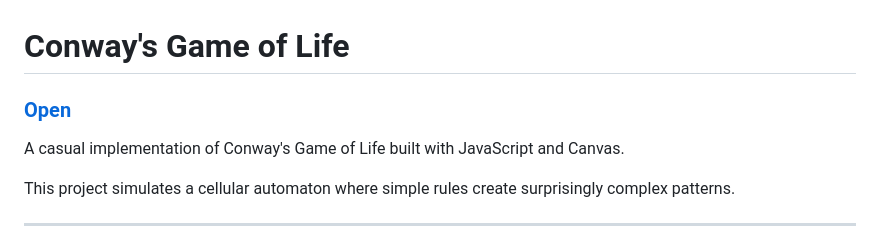
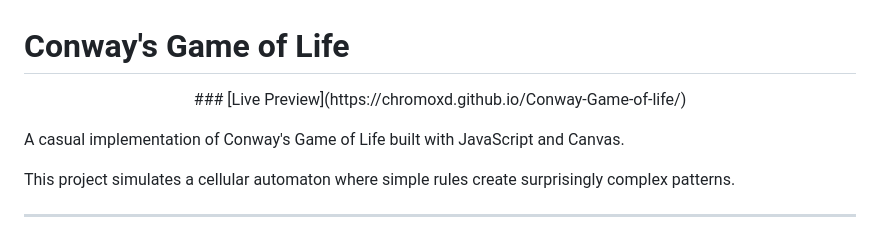
Before and after one commit to ChromoXD/Conway-Game-of-life, a Markdown page: README.md, the part around the change. Rendered like a GitHub page.

```diff
--- a/README.md
+++ b/README.md
@@ -1,6 +1,8 @@
 # Conway's Game of Life
 
-### [Open](https://chromoxd.github.io/Conway-Game-of-life/)
+<p align="center">
+### [Live Preview](https://chromoxd.github.io/Conway-Game-of-life/)
+</p>
 
 A casual implementation of Conway's Game of Life built with JavaScript and Canvas.
 
```
